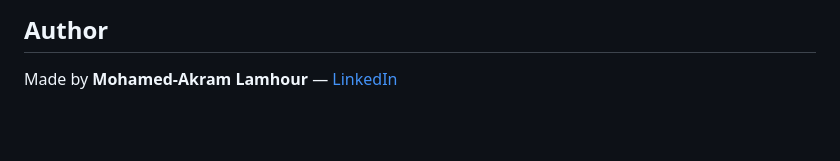
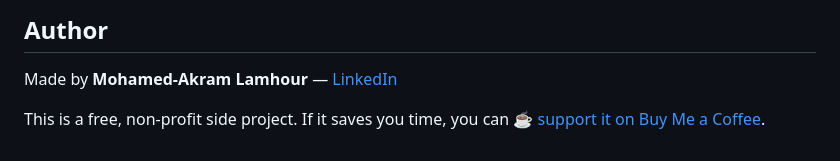
Before and after one commit to Lamhour-Mohamed-Akram/Diamond-OA-Journal-Finder, a Markdown page: README.md, the part around the change. GitHub-like rendering; blank space fills up the shorter version.

Commit message:
Add support link for project funding in README

```diff
--- a/README.md
+++ b/README.md
@@ -98,3 +98,5 @@ Bundled snapshots for the one-click load live in [`data/`](data/) and refresh th
 ## Author
 
 Made by **Mohamed-Akram Lamhour** — [LinkedIn](https://www.linkedin.com/in/ak2lamhour/)
+
+This is a free, non-profit side project. If it saves you time, you can [☕ support it on Buy Me a Coffee](https://buymeacoffee.com/openaccessfinder).
```
